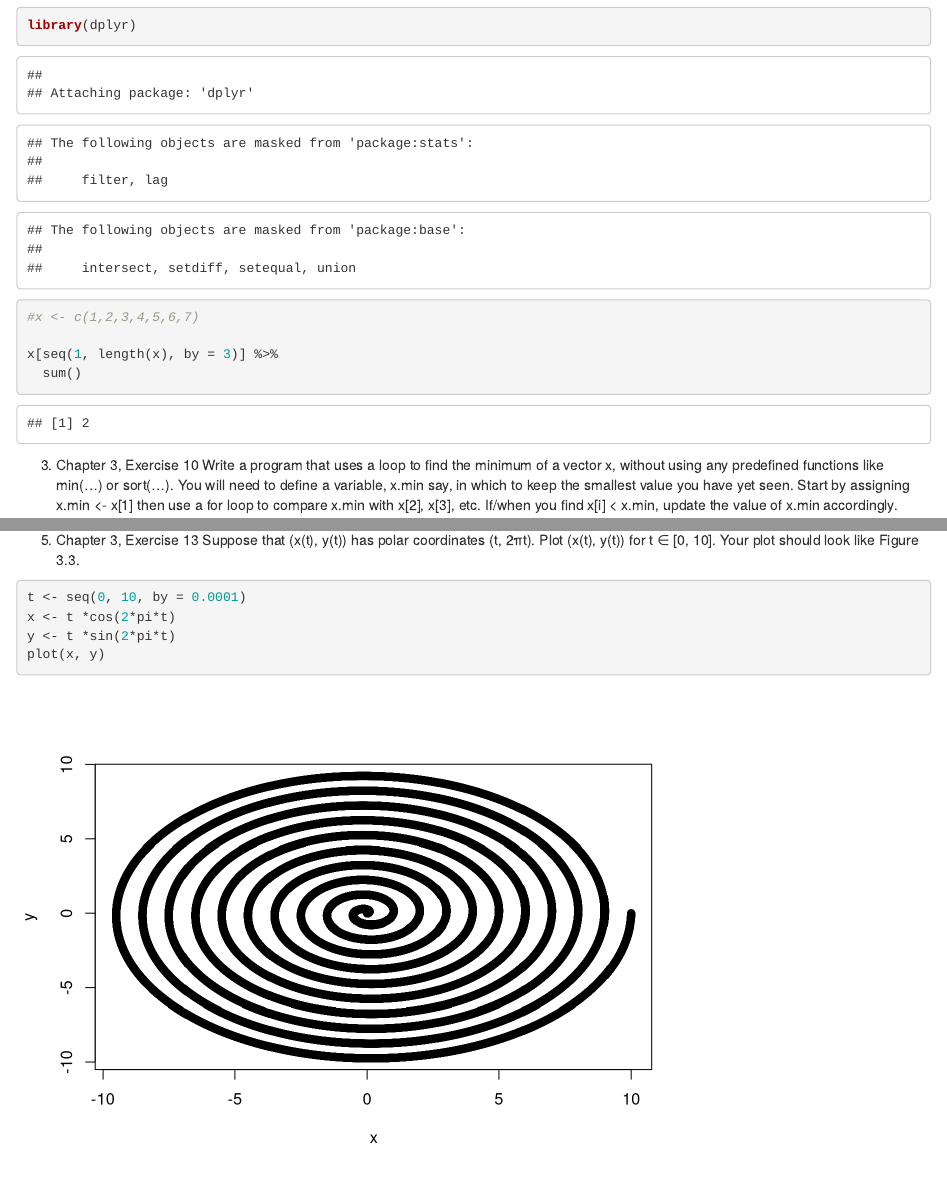
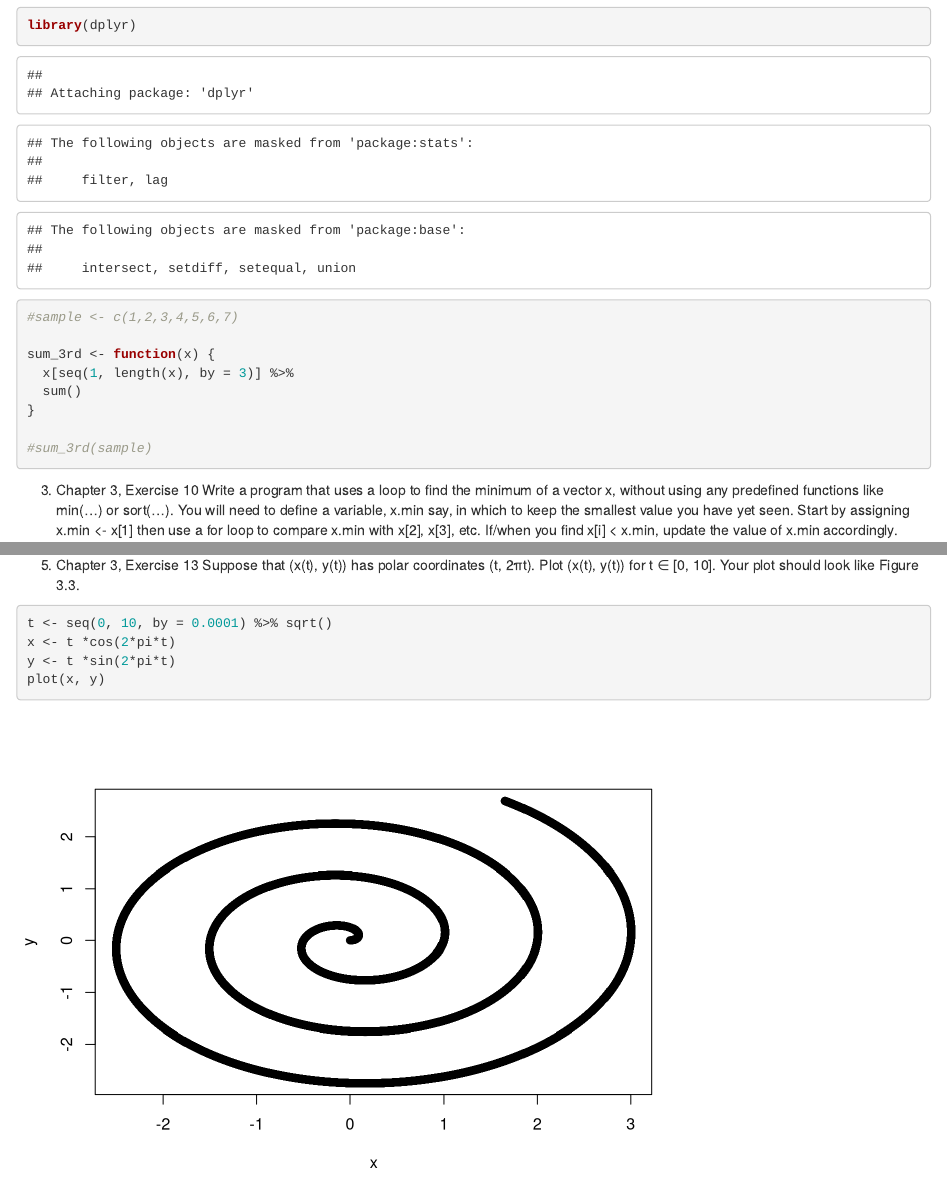
Before and after one commit to alexrblohm/Simulation, an R Markdown document (Sim HW1.Rmd): the page in a window 1100 px wide, from 580 px down, and a second part further down, joined at a grey line. Rendered offline with R 4.5, knitr and Pandoc, with nearby package versions; code that draws random numbers runs with fixed seeds of ours.

Commit message:
Cleaned up stuff

````diff
--- a/Sim HW1.Rmd
+++ b/Sim HW1.Rmd
@@ -36,10 +36,15 @@ print(h)
 How would you find the sum of every third element of a vector x?
 ```{r}
 library(dplyr)
-#x <- c(1,2,3,4,5,6,7)
+#sample <- c(1,2,3,4,5,6,7)
 
-x[seq(1, length(x), by = 3)] %>%
+sum_3rd <- function(x) {
+  x[seq(1, length(x), by = 3)] %>%
   sum()
+}
+
+#sum_3rd(sample)
+
 ```
 
 
@@ -109,7 +113,7 @@ craps()
 5. Chapter 3, Exercise 13 Suppose that (x(t), y(t)) has polar coordinates (t, 2πt). Plot (x(t), y(t))
 for t ∈ [0, 10]. Your plot should look like Figure 3.3.
 ```{r}
-t <- seq(0, 10, by = 0.0001)
+t <- seq(0, 10, by = 0.0001) %>% sqrt()
 x <- t *cos(2*pi*t)
 y <- t *sin(2*pi*t)
 plot(x, y)
````
Also changed, not shown: Sim_HW1.html (added), Sim HW1.Rmd (1 more changed lines), 1 other file.
